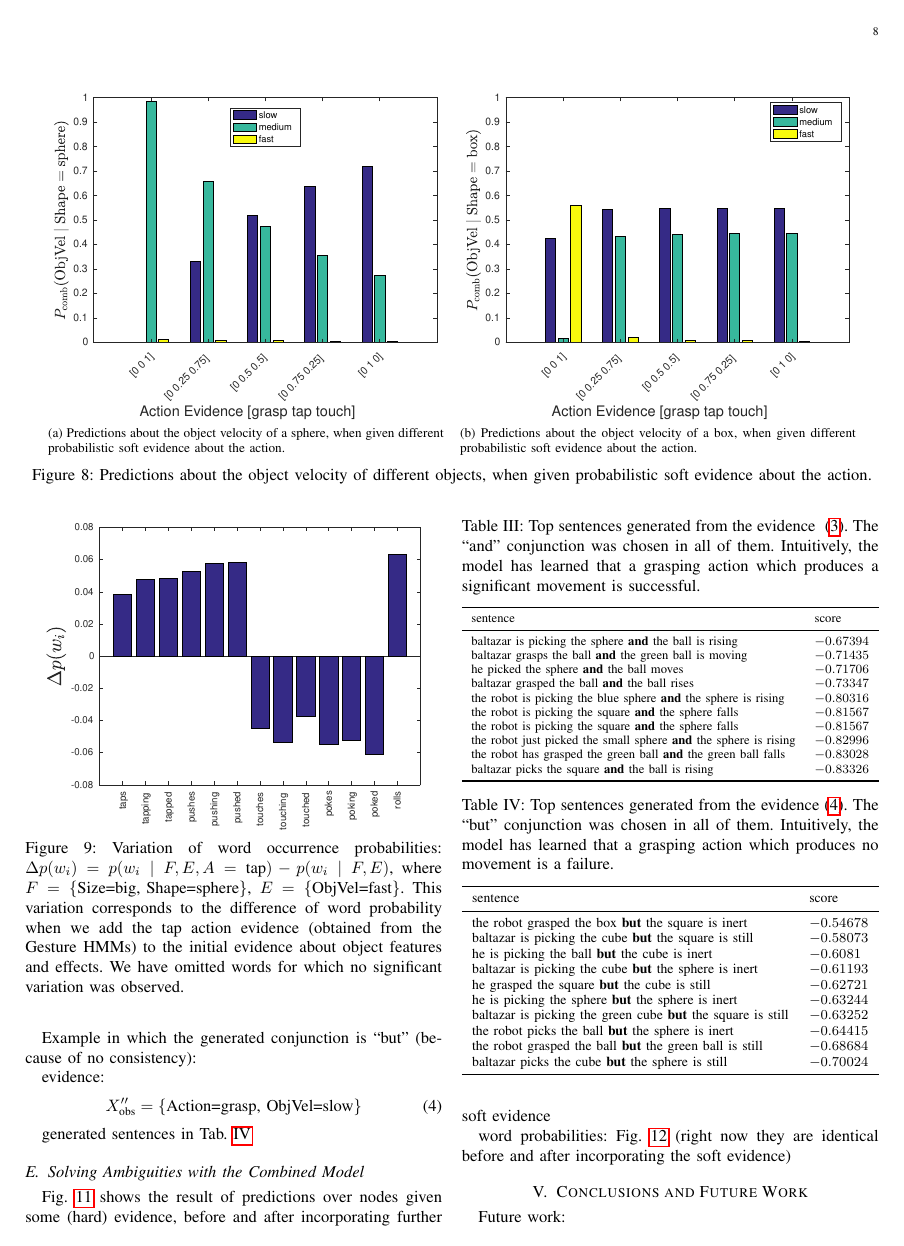
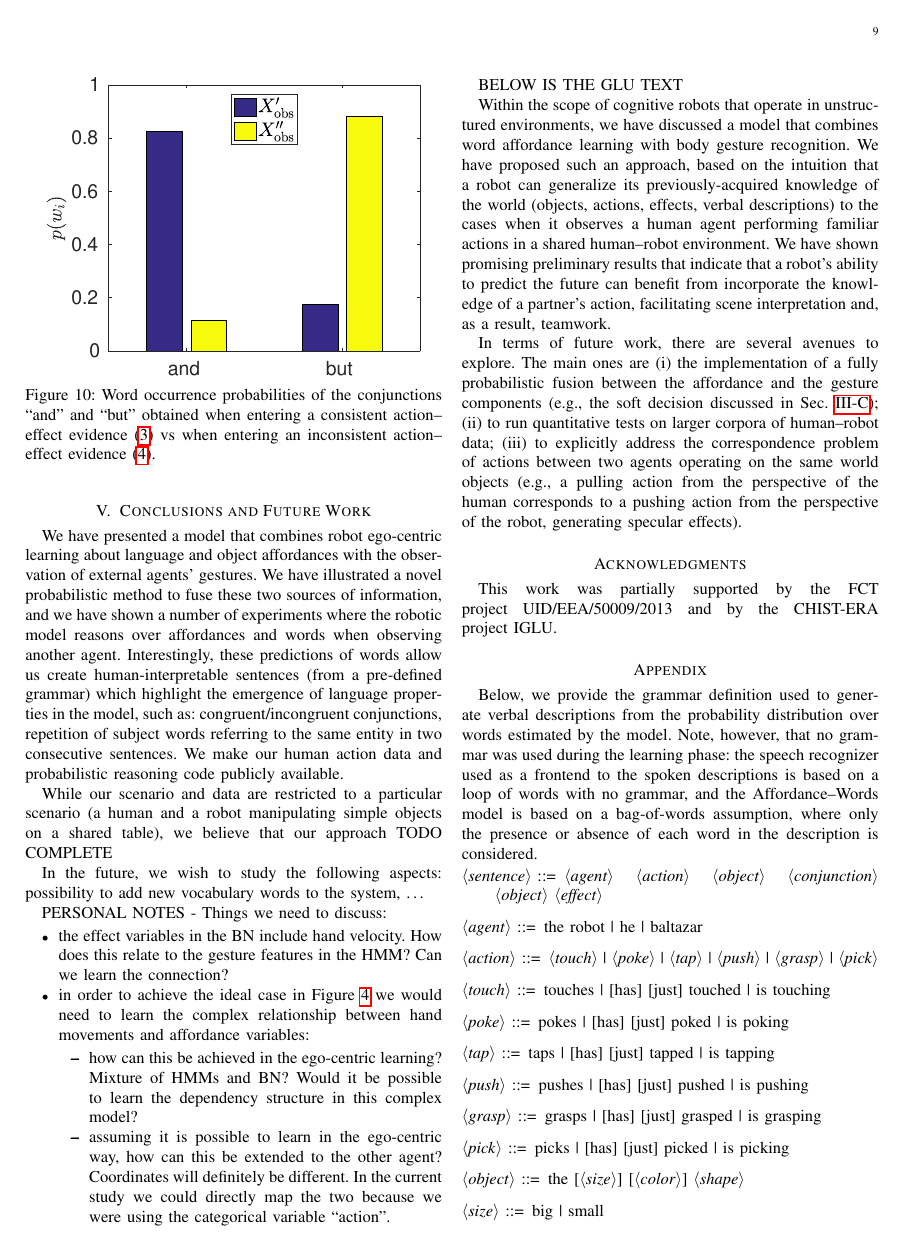
Before and after one commit to gsaponaro/tcds-gestures, a LaTeX paper (article/2017-11_submission/gsaponaro-tcds2017language.tex, which reads article/2017-11_submission/conclusions.tex): page 8 of 11 before the commit and page 9 of 11 after it. Compiled offline with pdfLaTeX; a missing font is replaced by an installed copy or a similar font; a LaTeX package or settings file that is missing is left out.

Commit message:
Conclusions: start

```diff
--- a/article/2017-11_submission/conclusions.tex
+++ b/article/2017-11_submission/conclusions.tex
@@ -2,12 +2,20 @@
 
 \section{Conclusions and Future Work}
 
-Future work:
-\begin{itemize}
-  \item possibility to add new vocabulary words to the system
-\end{itemize}
+We have presented a model that combines robot ego-centric learning about language and object affordances with the observation of external agents' gestures.
+We have illustrated a novel probabilistic method to fuse these two sources of information, and we have shown a number of experiments where the robotic model reasons over affordances and words when observing another agent.
+Interestingly, these predictions of words allow us create human-interpretable sentences~(from a pre-defined grammar) which highlight the emergence of language properties in the model, such as:
+congruent/incongruent conjunctions,
+repetition of subject words referring to the same entity in two consecutive sentences.
+We make our human action data and probabilistic reasoning code publicly available.
 
-Things we need to discuss:
+While our scenario and data are restricted to a particular scenario~(a human and a robot manipulating simple objects on a shared table), we believe that our approach TODO COMPLETE
+
+In the future, we wish to study the following aspects:
+possibility to add new vocabulary words to the system,
+\dots
+
+PERSONAL NOTES - Things we need to discuss:
 \begin{itemize}
 \item the effect variables in the BN include hand velocity. How does this relate to the gesture features in the HMM? Can we learn the connection?
 \item in order to achieve the ideal case in Figure~\ref{fig:model} we would need to learn the complex relationship between hand movements and affordance variables:
```
